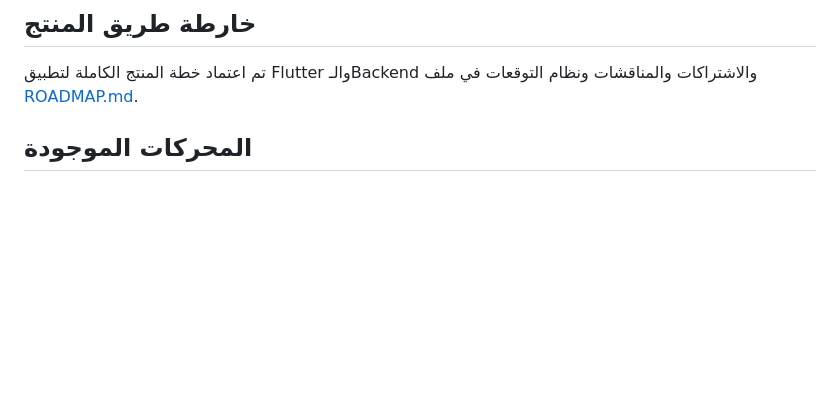
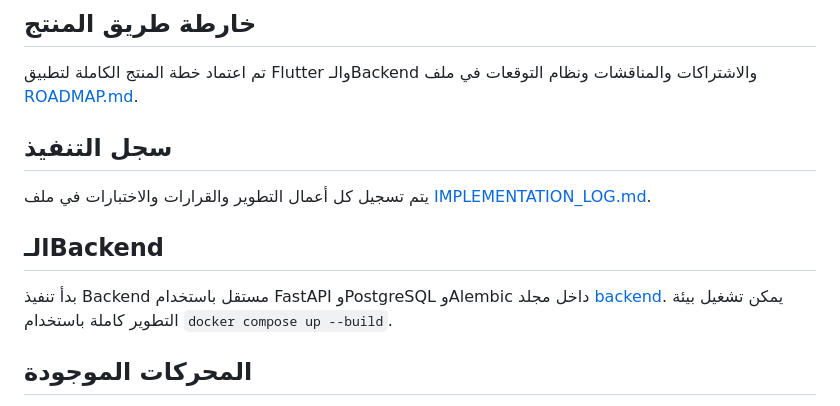
Before and after one commit to yousef-812/Sahmi-Kasban, a Markdown page: README.md, the part around the change. GitHub-like rendering; blank space fills up the shorter version.

Commit message:
Link backend and implementation log

```diff
--- a/README.md
+++ b/README.md
@@ -5,6 +5,14 @@
 ## خارطة طريق المنتج
 
 تم اعتماد خطة المنتج الكاملة لتطبيق Flutter والـBackend والاشتراكات والمناقشات ونظام التوقعات في ملف [ROADMAP.md](ROADMAP.md).
+
+## سجل التنفيذ
+
+يتم تسجيل كل أعمال التطوير والقرارات والاختبارات في ملف [IMPLEMENTATION_LOG.md](IMPLEMENTATION_LOG.md).
+
+## الـBackend
+
+بدأ تنفيذ Backend مستقل باستخدام FastAPI وPostgreSQL وAlembic داخل مجلد [backend](backend/README.md). يمكن تشغيل بيئة التطوير كاملة باستخدام `docker compose up --build`.
 
 ## المحركات الموجودة
 
```
